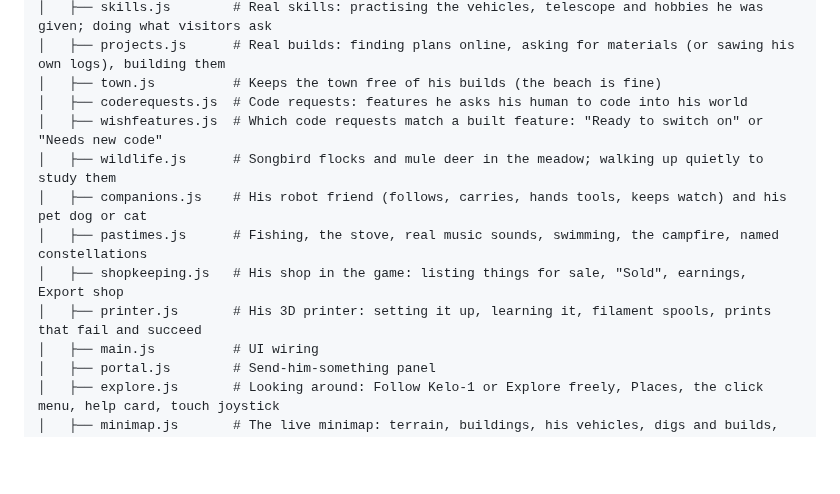
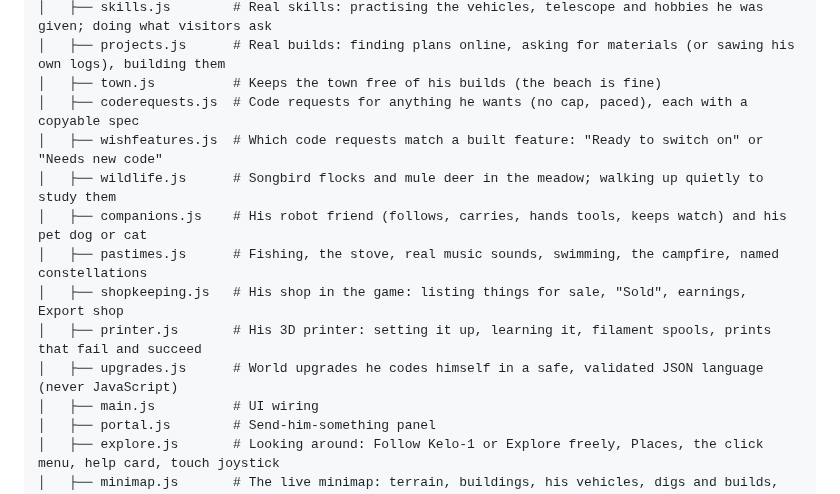
Before and after one commit to jeremiahaguirre/Kelo-bot-1, a Markdown page: README.md, the part around the change. GitHub-like rendering; blank space fills up the shorter version.

Commit message:
Document code requests without limits and the upgrades he codes

```diff
--- a/README.md
+++ b/README.md
@@ -137,13 +137,14 @@ Kelo-bot-1/
 │   ├── skills.js        # Real skills: practising the vehicles, telescope and hobbies he was given; doing what visitors ask
 │   ├── projects.js      # Real builds: finding plans online, asking for materials (or sawing his own logs), building them
 │   ├── town.js          # Keeps the town free of his builds (the beach is fine)
-│   ├── coderequests.js  # Code requests: features he asks his human to code into his world
+│   ├── coderequests.js  # Code requests for anything he wants (no cap, paced), each with a copyable spec
 │   ├── wishfeatures.js  # Which code requests match a built feature: "Ready to switch on" or "Needs new code"
 │   ├── wildlife.js      # Songbird flocks and mule deer in the meadow; walking up quietly to study them
 │   ├── companions.js    # His robot friend (follows, carries, hands tools, keeps watch) and his pet dog or cat
 │   ├── pastimes.js      # Fishing, the stove, real music sounds, swimming, the campfire, named constellations
 │   ├── shopkeeping.js   # His shop in the game: listing things for sale, "Sold", earnings, Export shop
 │   ├── printer.js       # His 3D printer: setting it up, learning it, filament spools, prints that fail and succeed
+│   ├── upgrades.js      # World upgrades he codes himself in a safe, validated JSON language (never JavaScript)
 │   ├── main.js          # UI wiring
 │   ├── portal.js        # Send-him-something panel
 │   ├── explore.js       # Looking around: Follow Kelo-1 or Explore freely, Places, the click menu, help card, touch joystick
```
Also changed, not shown: .claude/handoff.md (+9 -3 lines).
